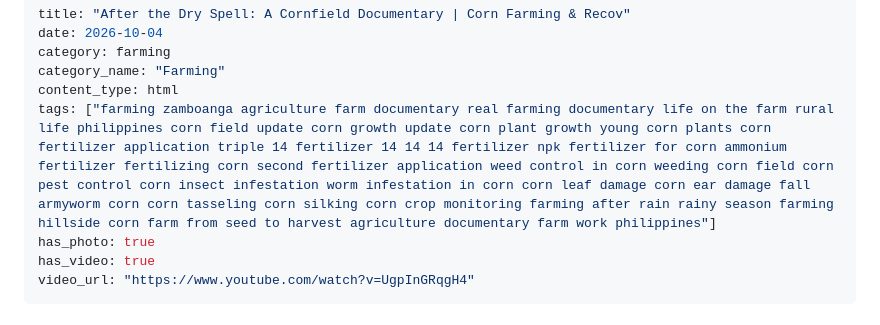
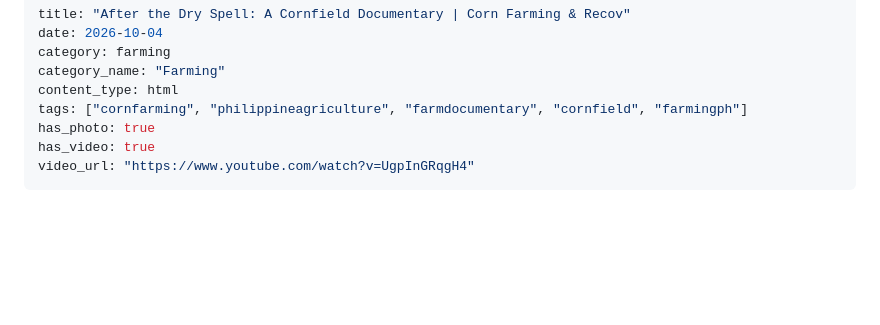
Before and after one commit to pansensoyglenn-dev/current-situation, a Markdown page: farming/2026-10-04-after-the-dry-spell-a-cornfield-documentary-corn-farming-recov.md, the part around the change. Rendered like a GitHub page; blank space fills up the shorter version.

Commit message:
Add/update article: After the Dry Spell: A Cornfield Documentary | Corn Farming & Recov

```diff
--- a/farming/2026-10-04-after-the-dry-spell-a-cornfield-documentary-corn-farming-recov.md
+++ b/farming/2026-10-04-after-the-dry-spell-a-cornfield-documentary-corn-farming-recov.md
@@ -4,7 +4,7 @@ date: 2026-10-04
 category: farming
 category_name: "Farming"
 content_type: html
-tags: ["farming zamboanga agriculture farm documentary real farming documentary life on the farm rural life philippines corn field update corn growth update corn plant growth young corn plants corn fertilizer application triple 14 fertilizer 14 14 14 fertilizer npk fertilizer for corn ammonium fertilizer fertilizing corn second fertilizer application weed control in corn weeding corn field corn pest control corn insect infestation worm infestation in corn corn leaf damage corn ear damage fall armyworm corn corn tasseling corn silking corn crop monitoring farming after rain rainy season farming hillside corn farm from seed to harvest agriculture documentary farm work philippines"]
+tags: ["cornfarming", "philippineagriculture", "farmdocumentary", "cornfield", "farmingph"]
 has_photo: true
 has_video: true
 video_url: "https://www.youtube.com/watch?v=UgpInGRqgH4"
```
